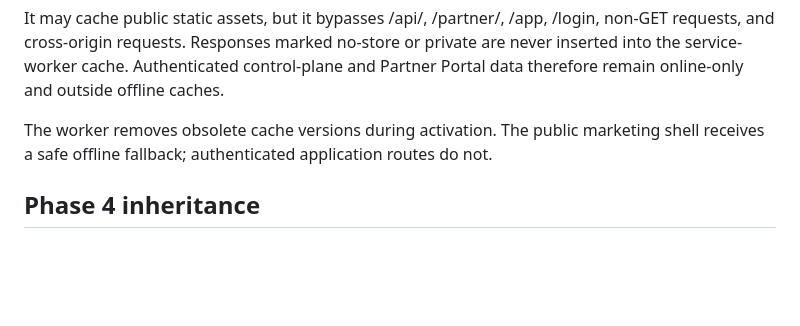
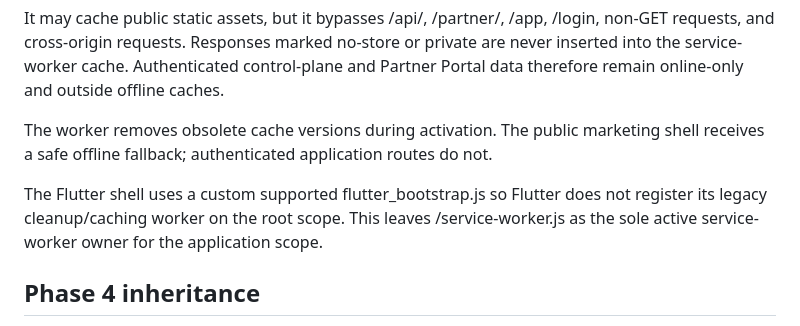
Before and after one commit to himatecorp2025/himate-system, a Markdown page: docs/START-23.12_PHASE5_ACCEPTANCE.md, the part around the change. Rendered like a GitHub page; blank space fills up the shorter version.

Commit message:
START-23.12 Phase 5: document single service-worker ownership

```diff
--- a/docs/START-23.12_PHASE5_ACCEPTANCE.md
+++ b/docs/START-23.12_PHASE5_ACCEPTANCE.md
@@ -46,6 +46,8 @@ It may cache public static assets, but it bypasses /api/, /partner/, /app, /logi
 
 The worker removes obsolete cache versions during activation. The public marketing shell receives a safe offline fallback; authenticated application routes do not.
 
+The Flutter shell uses a custom supported flutter_bootstrap.js so Flutter does not register its legacy cleanup/caching worker on the root scope. This leaves /service-worker.js as the sole active service-worker owner for the application scope.
+
 ## Phase 4 inheritance
 
 Phase 5 acceptance requires Phase 4 audit and runtime smoke to pass first. In particular Phase 5 preserves signed HttpOnly sessions and session invalidation, production MFA for privileged identities, SameSite Strict and browser-origin mutation checks, stripping/reconstruction of HIMATE authority headers at Gateway, HMAC-signed internal calls, tenant authority derived from authenticated sessions, and existing Billing, Payments and Evidence integrity controls.
```
